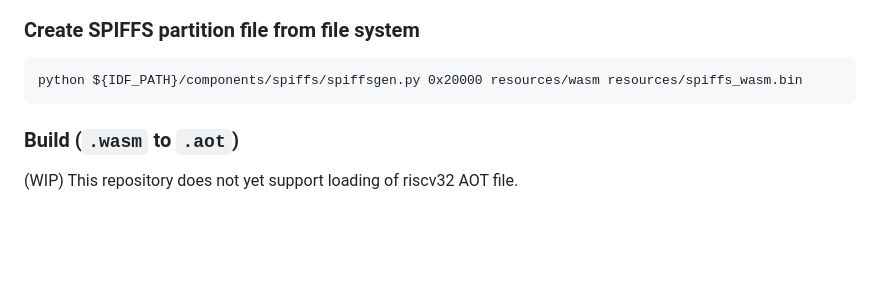
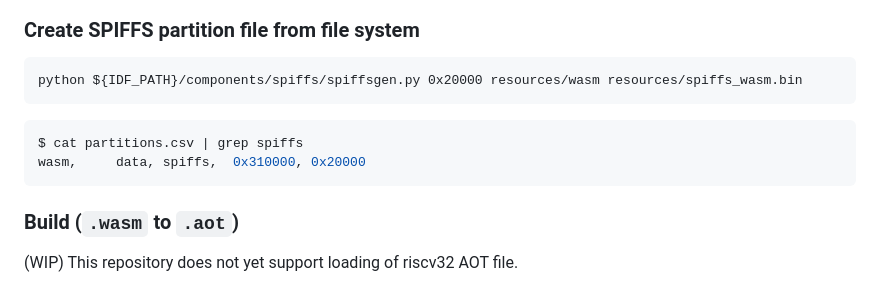
Before and after one commit to h1romas4/m5stamp-c3wamr, a Markdown page: README.md, the part around the change. GitHub-like rendering; blank space fills up the shorter version.

````diff
--- a/README.md
+++ b/README.md
@@ -73,6 +73,11 @@ idf.py flash monitor
 python ${IDF_PATH}/components/spiffs/spiffsgen.py 0x20000 resources/wasm resources/spiffs_wasm.bin
 ```
 
+```bash
+$ cat partitions.csv | grep spiffs
+wasm,     data, spiffs,  0x310000, 0x20000
+```
+
 ### Build (`.wasm` to `.aot`)
 
 (WIP) This repository does not yet support loading of riscv32 AOT file.
````
